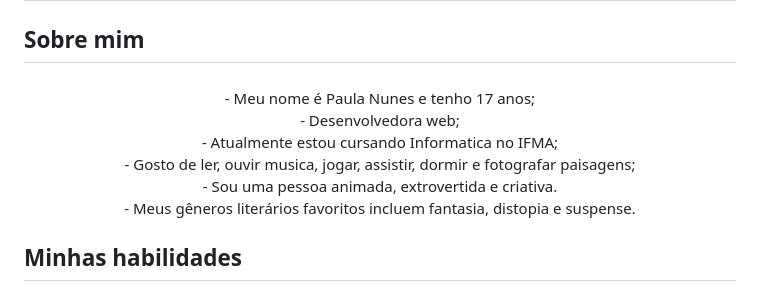
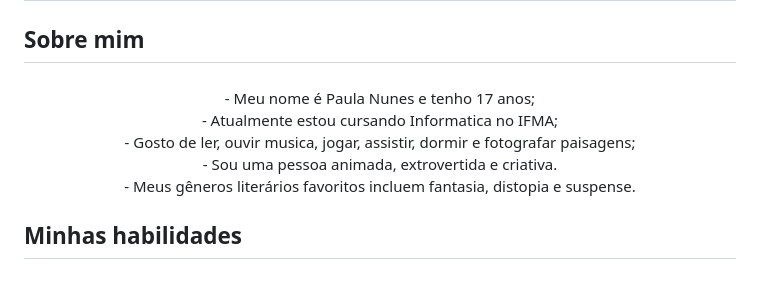
Before and after one commit to Paulalah/Paulalah, a Markdown page: README.md, the part around the change. GitHub-like rendering.

```diff
--- a/README.md
+++ b/README.md
@@ -12,7 +12,7 @@
 
 ###
 
-<p align="center">- Meu nome é Paula Nunes e tenho 17 anos;<br>- Desenvolvedora web;<br>- Atualmente estou cursando Informatica no IFMA;<br>- Gosto de ler, ouvir musica, jogar, assistir, dormir e fotografar paisagens;<br>- Sou uma pessoa animada, extrovertida e criativa.<br>- Meus gêneros literários favoritos incluem fantasia, distopia e suspense.</p>
+<p align="center">- Meu nome é Paula Nunes e tenho 17 anos;<br>- Atualmente estou cursando Informatica no IFMA;<br>- Gosto de ler, ouvir musica, jogar, assistir, dormir e fotografar paisagens;<br>- Sou uma pessoa animada, extrovertida e criativa.<br>- Meus gêneros literários favoritos incluem fantasia, distopia e suspense.</p>
 
 ###
 
```
